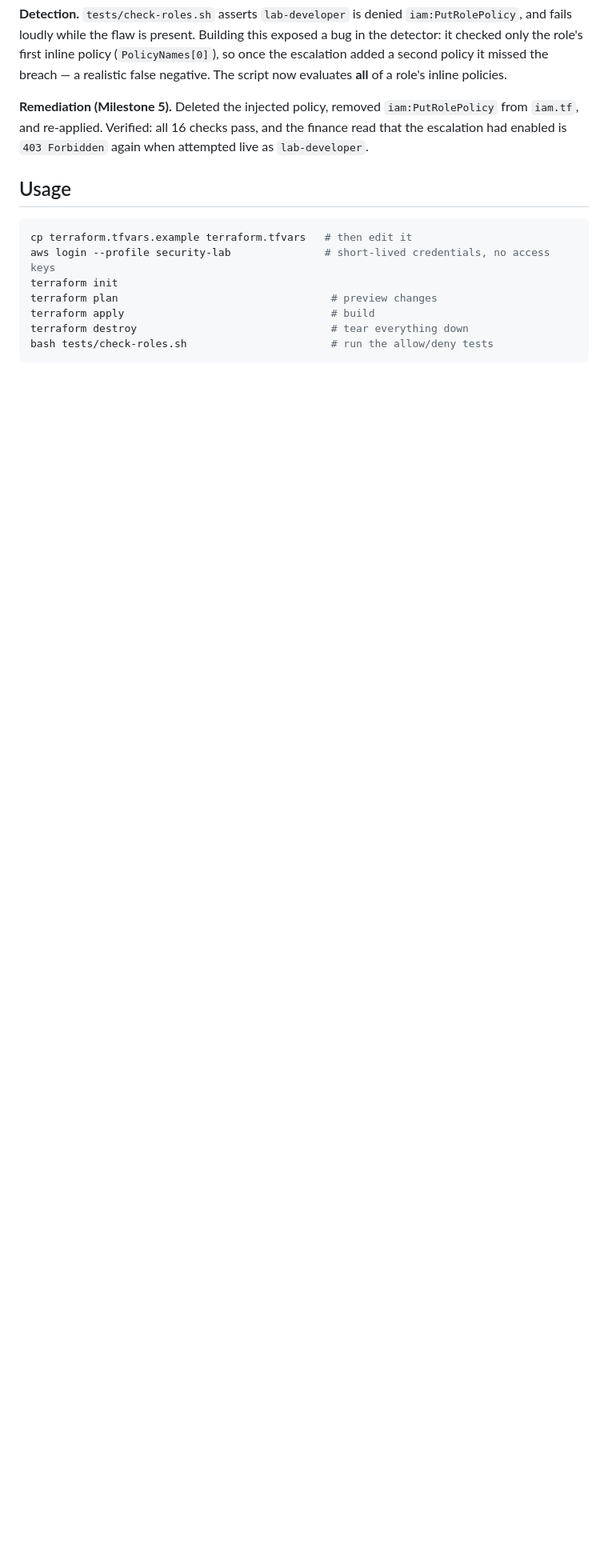
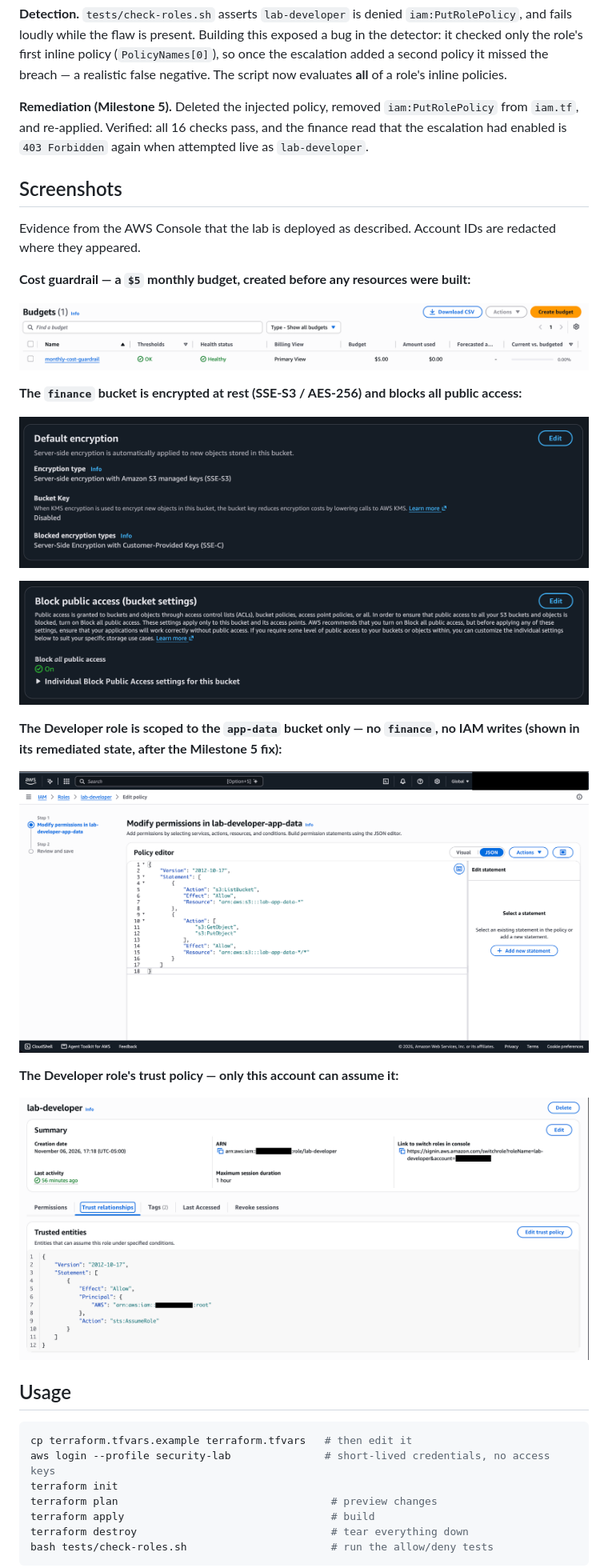
Before and after one commit to dobosh28/aws-iam-least-privilege-lab, a Markdown page: README.md, the part around the change. Shown at 80% size. Rendered like a GitHub page; pictures changed too: docs/images/bucket-encryption.png (added), docs/images/bucket-public-access-block.png (added), docs/images/budget.png (added); blank space fills up the shorter version.

Commit message:
Add AWS Console screenshots as deployment evidence
Add a Screenshots section to the README with five console captures:
the $5 budget guardrail, the finance bucket's SSE-S3 encryption and
public-access block, the Developer role's scoped inline policy, and its
trust relationship. Account IDs are redacted where they appeared.

Co-Authored-By: Claude Opus 4.8 <noreply@anthropic.com>

````diff
--- a/README.md
+++ b/README.md
@@ -58,6 +58,30 @@ negative. The script now evaluates **all** of a role's inline policies.
 from `iam.tf`, and re-applied. Verified: all 16 checks pass, and the finance read that the
 escalation had enabled is `403 Forbidden` again when attempted live as `lab-developer`.
 
+## Screenshots
+
+Evidence from the AWS Console that the lab is deployed as described. Account IDs are
+redacted where they appeared.
+
+**Cost guardrail — a `$5` monthly budget, created before any resources were built:**
+
+![Monthly budget guardrail, $5.00, status OK](docs/images/budget.png)
+
+**The `finance` bucket is encrypted at rest (SSE-S3 / AES-256) and blocks all public access:**
+
+![finance bucket default encryption: SSE-S3](docs/images/bucket-encryption.png)
+
+![finance bucket: Block all public access is On](docs/images/bucket-public-access-block.png)
+
+**The Developer role is scoped to the `app-data` bucket only — no `finance`, no IAM writes
+(shown in its remediated state, after the Milestone 5 fix):**
+
+![lab-developer inline policy: S3 access limited to lab-app-data](docs/images/developer-policy.png)
+
+**The Developer role's trust policy — only this account can assume it:**
+
+![lab-developer trust relationship: account root with sts:AssumeRole](docs/images/developer-trust.png)
+
 ## Usage
 
 ```bash
````
